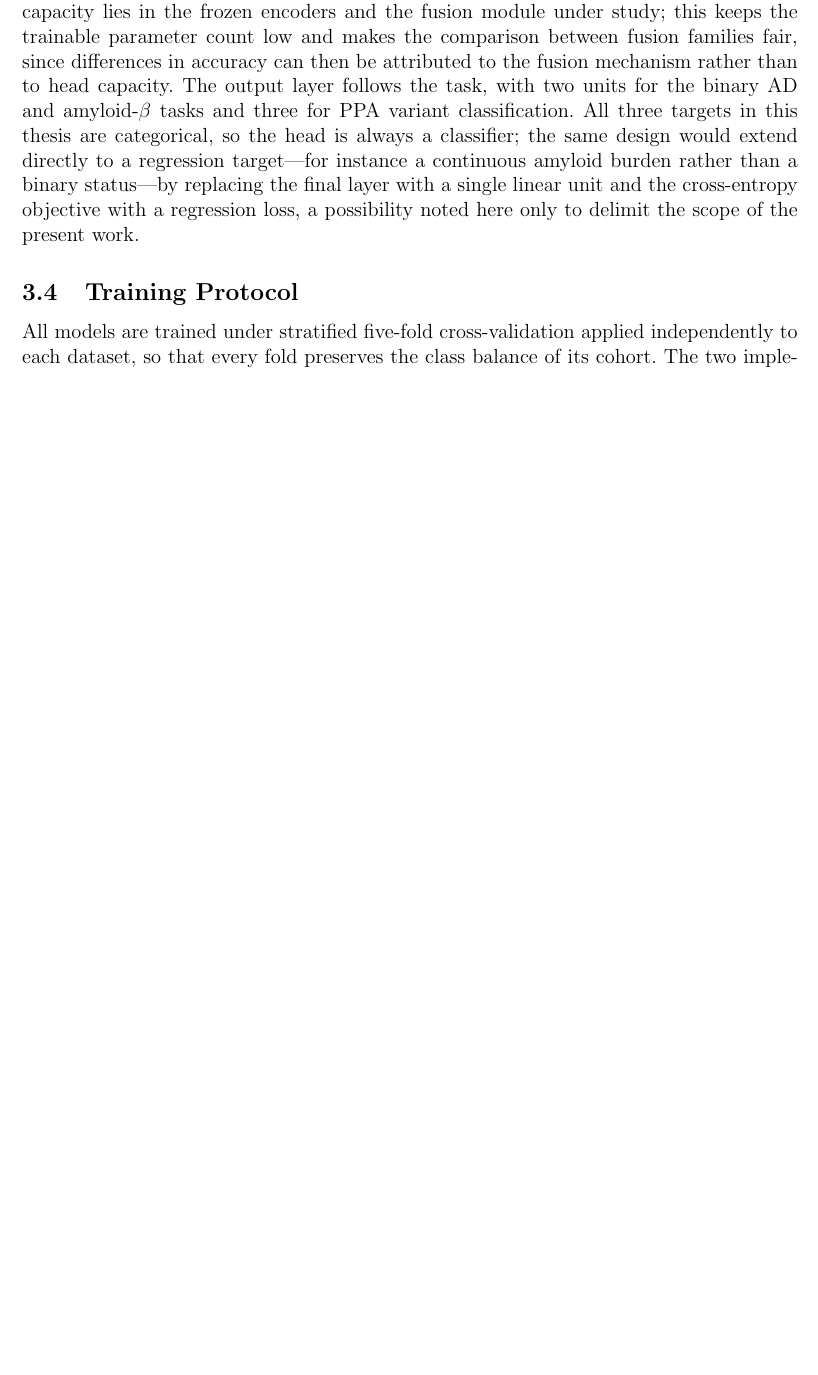
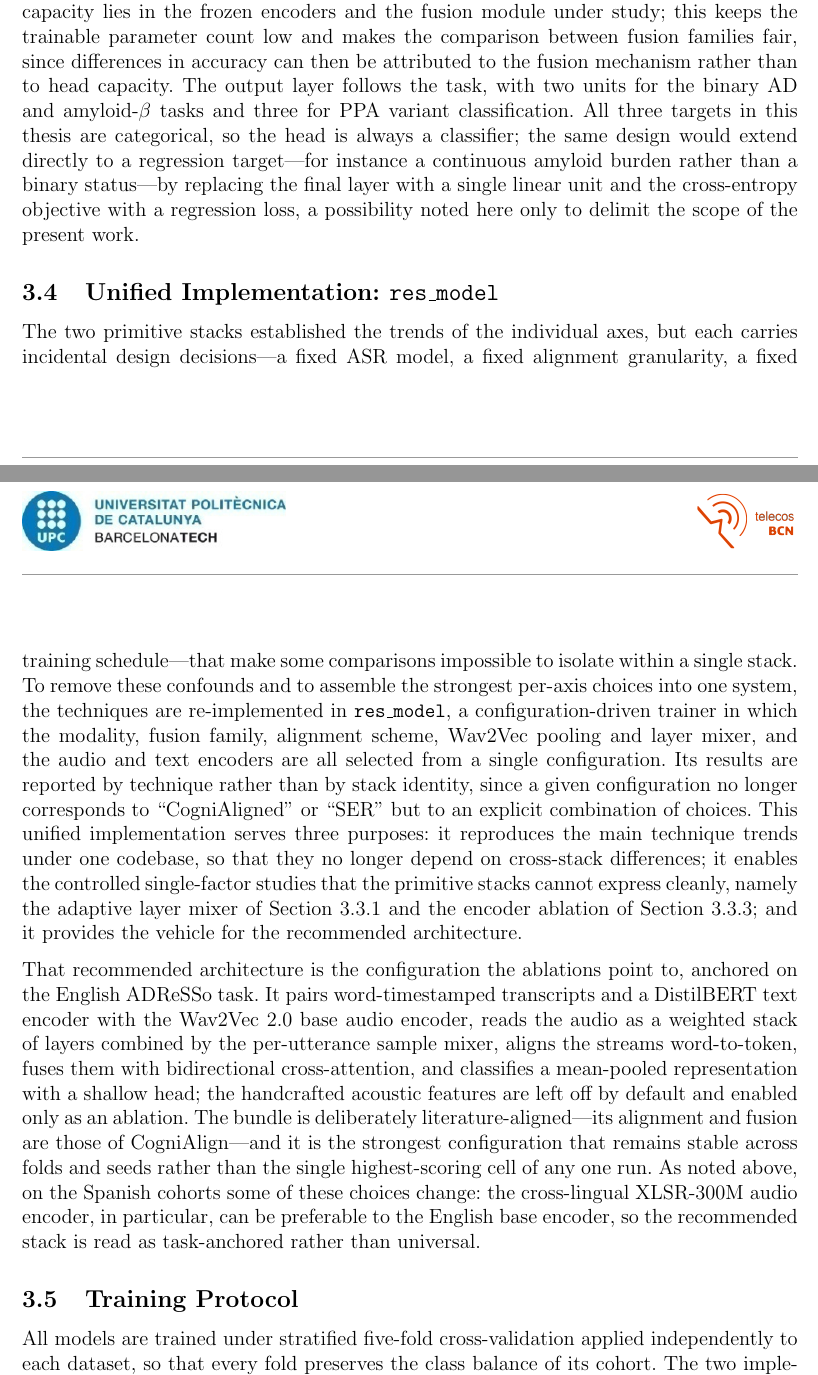
Before and after one commit to estevE11/tfm-doc, a LaTeX document (main.tex): part of page 29 of 40 before the commit and two parts of pages 29 and 30 of 41 after it, the two joined at a grey line, cut so that both start at the same text, the shorter picture padded with empty space. Compiled offline with pdfLaTeX.

Commit message:
B2 Methodology: add unified res_model implementation subsection
New subsection describing res_model as the configuration-driven trainer that re-implements the techniques under one codebase (technique-labelled), removes cross-stack confounds, enables the single-factor layer-mixer and encoder studies, and realizes the recommended architecture. Spells out the recommended ADReSSo-anchored bundle (DistilBERT + base-960h, weighted + sample mixer, word-to-token, bicross, mean pool; AF off) and the Spanish XLSR caveat. Adds label ssec:res_model and sssec:acoustic_encoder.

Co-Authored-By: Claude Opus 4.8 <noreply@anthropic.com>

```diff
--- a/main.tex
+++ b/main.tex
@@ -274,6 +275,13 @@ The descriptors are strictly optional. They enter the study only as the fourth m
 
 The fused sequence is reduced to a single fixed-size vector by a pooling operation---mean pooling in CogniAligned and learned attention pooling in SER---and this vector is passed to a small multi-layer perceptron that outputs the class logits, trained with a cross-entropy objective. The head is kept intentionally shallow so that the bulk of the modelling capacity lies in the frozen encoders and the fusion module under study; this keeps the trainable parameter count low and makes the comparison between fusion families fair, since differences in accuracy can then be attributed to the fusion mechanism rather than to head capacity. The output layer follows the task, with two units for the binary AD and amyloid-$\beta$ tasks and three for PPA variant classification. All three targets in this thesis are categorical, so the head is always a classifier; the same design would extend directly to a regression target---for instance a continuous amyloid burden rather than a binary status---by replacing the final layer with a single linear unit and the cross-entropy objective with a regression loss, a possibility noted here only to delimit the scope of the present work.
 
+\subsection{Unified Implementation: \texttt{res\_model}}
+\label{ssec:res_model}
+
+The two primitive stacks established the trends of the individual axes, but each carries incidental design decisions---a fixed ASR model, a fixed alignment granularity, a fixed training schedule---that make some comparisons impossible to isolate within a single stack. To remove these confounds and to assemble the strongest per-axis choices into one system, the techniques are re-implemented in \texttt{res\_model}, a configuration-driven trainer in which the modality, fusion family, alignment scheme, Wav2Vec pooling and layer mixer, and the audio and text encoders are all selected from a single configuration. Its results are reported by technique rather than by stack identity, since a given configuration no longer corresponds to ``CogniAligned'' or ``SER'' but to an explicit combination of choices. This unified implementation serves three purposes: it reproduces the main technique trends under one codebase, so that they no longer depend on cross-stack differences; it enables the controlled single-factor studies that the primitive stacks cannot express cleanly, namely the adaptive layer mixer of Section~\ref{sssec:acoustic_encoder} and the encoder ablation of Section~\ref{sssec:feature_extractors}; and it provides the vehicle for the recommended architecture.
+
+That recommended architecture is the configuration the ablations point to, anchored on the English ADReSSo task. It pairs word-timestamped transcripts and a DistilBERT text encoder with the Wav2Vec~2.0 base audio encoder, reads the audio as a weighted stack of layers combined by the per-utterance sample mixer, aligns the streams word-to-token, fuses them with bidirectional cross-attention, and classifies a mean-pooled representation with a shallow head; the handcrafted acoustic features are left off by default and enabled only as an ablation. The bundle is deliberately literature-aligned---its alignment and fusion are those of CogniAlign---and it is the strongest configuration that remains stable across folds and seeds rather than the single highest-scoring cell of any one run. As noted above, on the Spanish cohorts some of these choices change: the cross-lingual XLSR-300M audio encoder, in particular, can be preferable to the English base encoder, so the recommended stack is read as task-anchored rather than universal.
+
 \subsection{Training Protocol}
 \label{ssec:training}
 
```
Also changed, not shown: main.tex (1 more changed lines), 1 other file.
